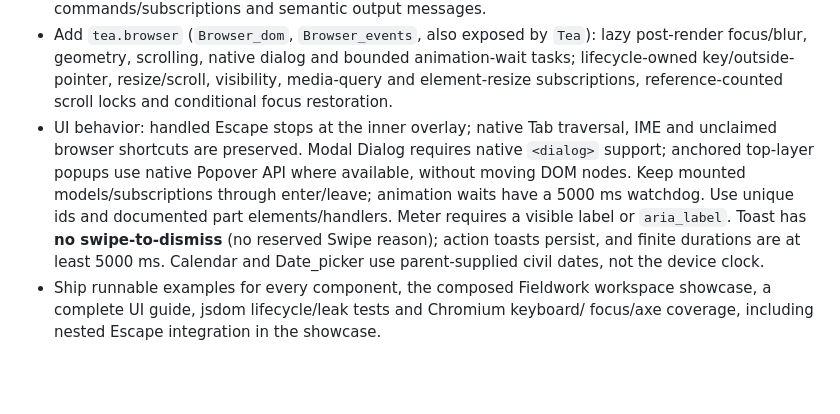
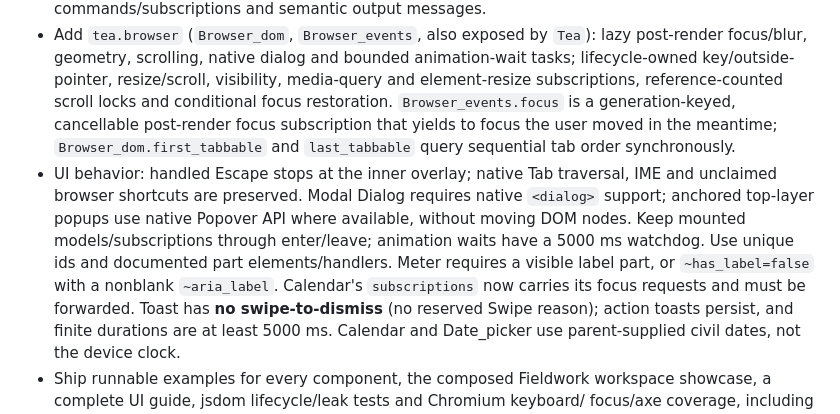
Before and after one commit to syamilAbdillah/tea-melange, a Markdown page: CHANGES.md, the part around the change. Drawn GitHub-style; blank space fills up the shorter version.

Commit message:
Note focus/tabbable APIs and Meter/Calendar contracts in CHANGES
Co-Authored-By: Claude Opus 5.5 <noreply@anthropic.com>

```diff
--- a/CHANGES.md
+++ b/CHANGES.md
@@ -18,14 +18,18 @@ when the animator reuses a spare frame. Initialization still renders synchronous
   lazy post-render focus/blur, geometry, scrolling, native dialog and bounded
   animation-wait tasks; lifecycle-owned key/outside-pointer, resize/scroll,
   visibility, media-query and element-resize subscriptions, reference-counted
-  scroll locks and conditional focus restoration.
+  scroll locks and conditional focus restoration. `Browser_events.focus` is a
+  generation-keyed, cancellable post-render focus subscription that yields to
+  focus the user moved in the meantime; `Browser_dom.first_tabbable` and
+  `last_tabbable` query sequential tab order synchronously.
 - UI behavior: handled Escape stops at the inner overlay; native Tab traversal,
   IME and unclaimed browser shortcuts are preserved. Modal Dialog requires
   native `<dialog>` support; anchored top-layer popups use native Popover API
   where available, without moving DOM nodes. Keep mounted models/subscriptions
   through enter/leave; animation waits have a 5000 ms watchdog. Use unique ids
-  and documented part elements/handlers. Meter requires a visible label or
-  `aria_label`. Toast has **no swipe-to-dismiss** (no reserved Swipe reason);
+  and documented part elements/handlers. Meter requires a visible label part, or
+  `~has_label=false` with a nonblank `~aria_label`. Calendar's `subscriptions`
+  now carries its focus requests and must be forwarded. Toast has **no swipe-to-dismiss** (no reserved Swipe reason);
   action toasts persist, and finite durations are at least 5000 ms. Calendar
   and Date_picker use parent-supplied civil dates, not the device clock.
 - Ship runnable examples for every component, the composed Fieldwork workspace
```
